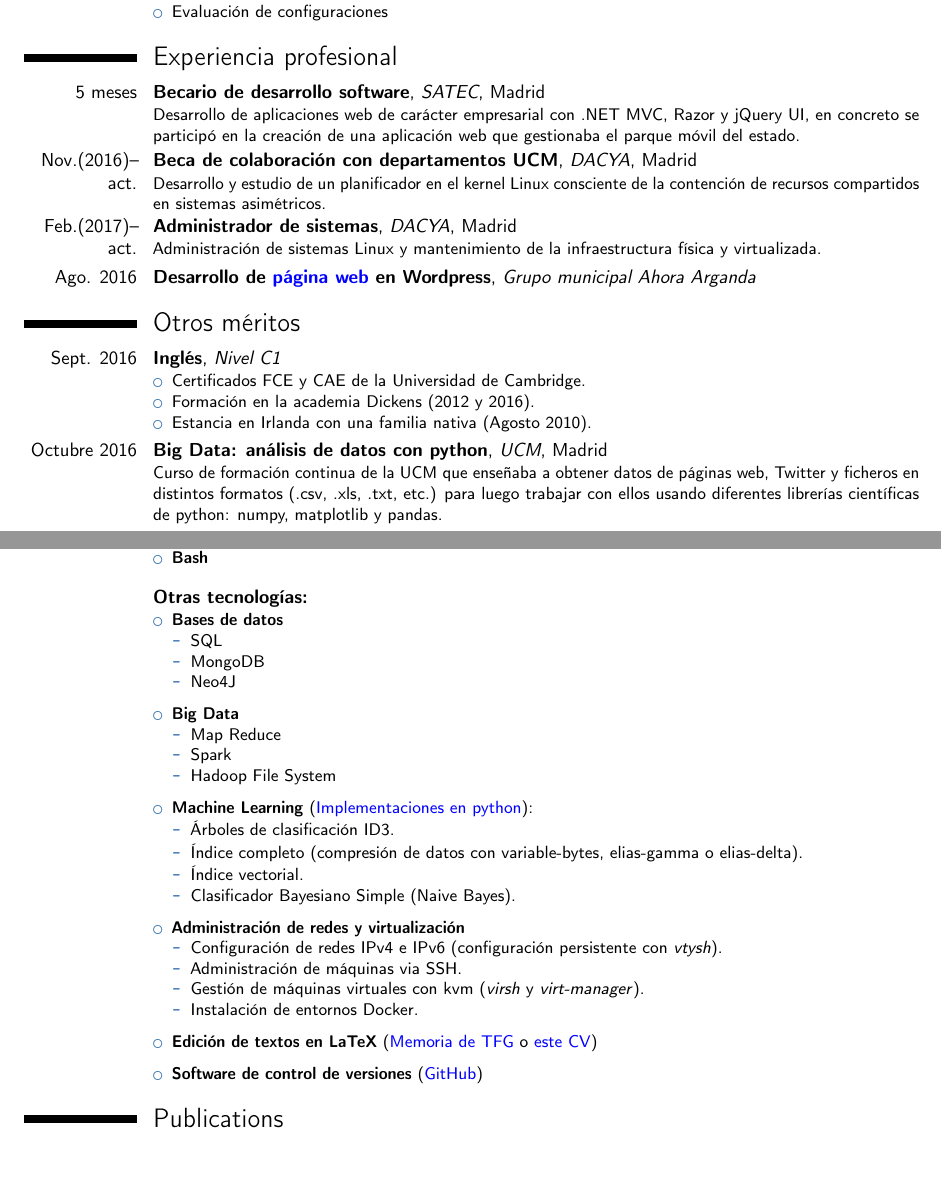
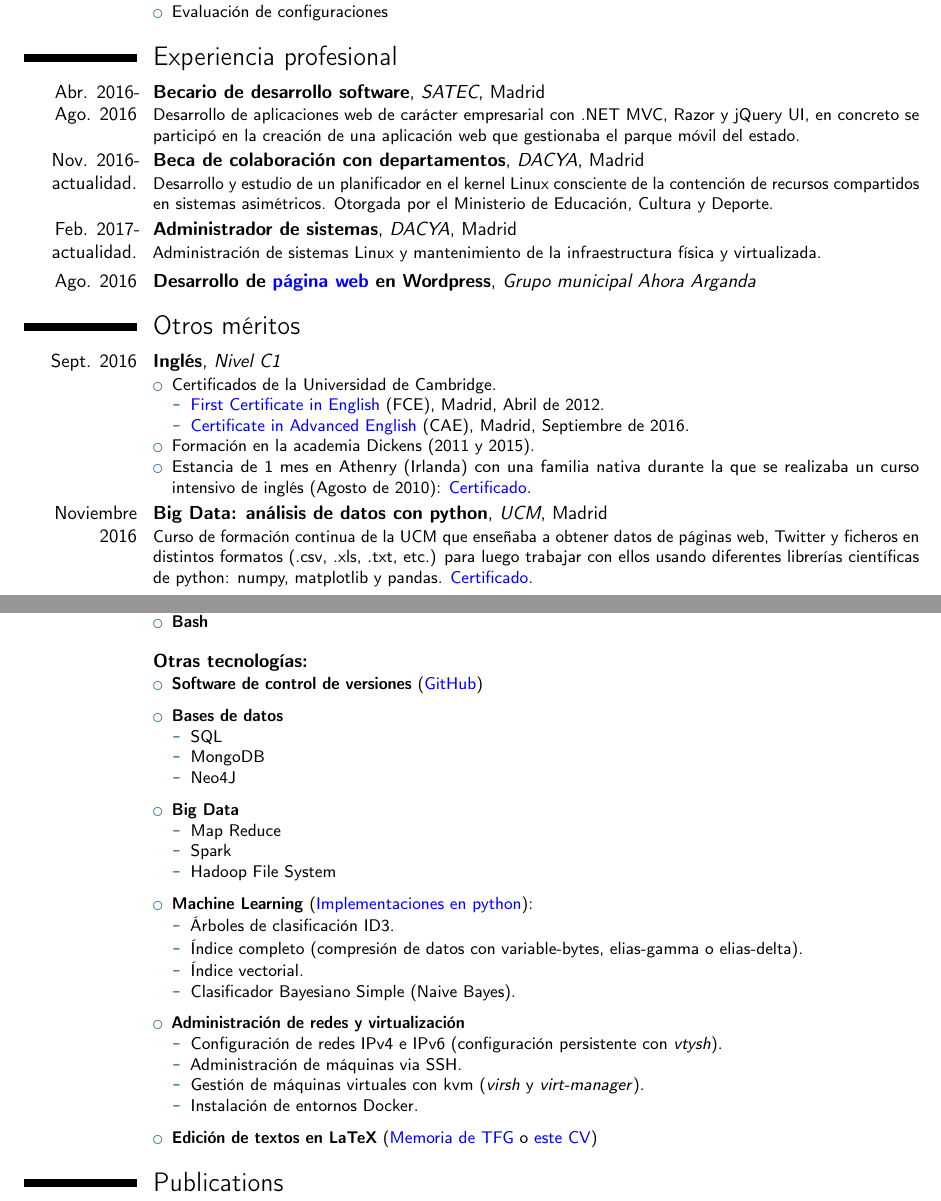
Before and after one commit to mizadri/LaTeX, a LaTeX CV (cv/curriculum-vitae.tex): two parts of pages 1 and 2 of 2, joined at a grey line, cut so that both start at the same text, the shorter picture padded with empty space. Compiled offline with pdfLaTeX.

Commit message:
Added phD proposal stuff

```diff
--- a/cv/curriculum-vitae.tex
+++ b/cv/curriculum-vitae.tex
@@ -84,49 +84,54 @@
 
 \section{Experiencia profesional}
 % \cventry{year--year}{Job title}{Employer}{City}{}{Description line 1\newline{}Description line 2}
-\cventry{5 meses}{Becario de desarrollo software}{SATEC}{Madrid}{}{ Desarrollo de aplicaciones web de carácter empresarial con .NET MVC, Razor y jQuery UI, en concreto se participó en la creación de una aplicación web que gestionaba el parque móvil del estado.}
-\cventry{Nov.(2016)--act.}{Beca de colaboración con departamentos UCM}{DACYA}{Madrid}{}{Desarrollo y estudio de un planificador en el kernel Linux consciente de la contención de recursos compartidos en sistemas asimétricos.}
-\cventry{Feb.(2017)--act.}{Administrador de sistemas}{DACYA}{Madrid}{}{Administración de sistemas Linux y mantenimiento de la infraestructura física y virtualizada.}
+\cventry{Abr. 2016- Ago. 2016}{Becario de desarrollo software}{SATEC}{Madrid}{}{ Desarrollo de aplicaciones web de carácter empresarial con .NET MVC, Razor y jQuery UI, en concreto se participó en la creación de una aplicación web que gestionaba el parque móvil del estado.}
+\cventry{Nov. 2016- actualidad.}{Beca de colaboración con departamentos}{DACYA}{Madrid}{}{Desarrollo y estudio de un planificador en el kernel Linux consciente de la contención de recursos compartidos en sistemas asimétricos. Otorgada por el Ministerio de Educación, Cultura y Deporte.}
+\cventry{Feb. 2017- actualidad.}{Administrador de sistemas}{DACYA}{Madrid}{}{Administración de sistemas Linux y mantenimiento de la infraestructura física y virtualizada.}
 \cventry{Ago. 2016}{Desarrollo de {\color{blue}\href{www.ahoraarganda.es}{página web}} en Wordpress}{Grupo municipal Ahora Arganda}{}{}{}
 
 \section{Otros méritos}
 \cventry{Sept. 2016}{Inglés}{Nivel C1}{}{}{\begin{itemize}
-\item Certificados FCE y CAE de la Universidad de Cambridge.
-\item Formación en la academia Dickens (2012 y 2016).
-\item Estancia en Irlanda con una familia nativa (Agosto 2010).
+\item Certificados de la Universidad de Cambridge.
+\begin{itemize}
+  \item {\color{blue}\href{https://drive.google.com/open?id=0B0Q9HPrQCrfganJjYmFWdlFoanM}{First Certificate in English}} (FCE), Madrid, Abril de 2012.
+  \item {\color{blue}\href{https://drive.google.com/open?id=0B0Q9HPrQCrfgcGFJX3VPTGFyUE0}{Certificate in Advanced English}} (CAE), Madrid, Septiembre de 2016.
+\end{itemize}
+\item Formación en la academia Dickens (2011 y 2015).
+\item Estancia de 1 mes en Athenry (Irlanda) con una familia nativa durante la que se realizaba un
+curso intensivo de inglés (Agosto de 2010): {\color{blue}\href{https://drive.google.com/open?id=0B0Q9HPrQCrfgSmRCM1NQV2lfdGc}{Certificado}}.
 \end{itemize}}
-\cventry{Octubre 2016}{Big Data: análisis de datos con python}{UCM}{Madrid}{}{Curso de formación continua de la UCM que enseñaba a obtener datos de páginas web, Twitter y ficheros en distintos formatos (.csv, .xls, .txt, etc.) para luego trabajar con ellos usando diferentes librerías científicas de python: numpy, matplotlib y pandas.}
+\cventry{Noviembre 2016}{Big Data: análisis de datos con python}{UCM}{Madrid}{}{Curso de formación continua de la UCM que enseñaba a obtener datos de páginas web, Twitter y ficheros en distintos formatos (.csv, .xls, .txt, etc.) para luego trabajar con ellos usando diferentes librerías científicas de python: numpy, matplotlib y pandas. {\color{blue}\href{https://drive.google.com/open?id=0B0Q9HPrQCrfgbFMwUUdOQXd1QWs}{Certificado}}.}
 \newpage
 \section{Otros aspectos}
 \cventry{Conocimientos}{Lenguajes de programación:}{}{}{}{\begin{itemize}
 \item \textbf{Python}
-  \begin{itemize}
+\begin{itemize}
   \item Pandas
   \item Numpy
   \item Matplotlib
   \item Telegram API
 \end{itemize}
 \item \textbf{C}
-  \begin{itemize}
+\begin{itemize}
   \item Módulos del kernel
   \item Sockets
   \item Tuberías
 \end{itemize}
 \item \textbf{C++}
-  \begin{itemize}
+\begin{itemize}
   \item OpenMP
   \item MARE
   \item OpenGL
 \end{itemize}
 \item \textbf{C\#}
-  \begin{itemize}
+\begin{itemize}
   \item ASP.NET MVC
   \item Razor
   \item jQuery UI
 \end{itemize}
 \item \textbf{Aplicaciones Android} ({\color{blue}\href{https://github.com/android-fridge/thefridge}{TheFridge}})
 \item \textbf{Java}
-  \begin{itemize}
+\begin{itemize}
   \item Hibernate
   \item JSP
   \item Maven
@@ -138,6 +143,8 @@
 \medskip
 \end{itemize}}
 \cventry{}{Otras tecnologías:}{}{}{}{\begin{itemize}
+\item \textbf{Software de control de versiones} ({\color{blue}\href{https://github.com/mizadri/}{GitHub}})
+\medskip
 \item \textbf{Bases de datos}
   \begin{itemize}
   \item SQL
```
Also changed, not shown: cv/curriculum-vitae.pdf, cv/curriculum-vitae.tex (30 more changed lines).
